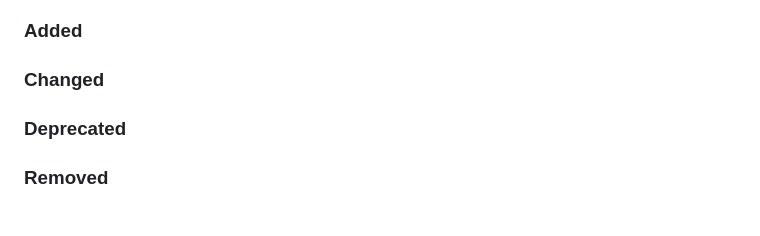
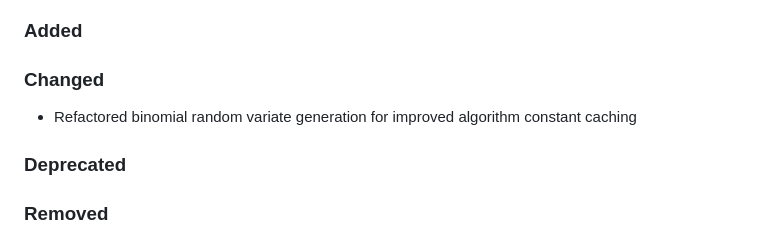
Before and after one commit to cicirello/rho-mu, a Markdown page: CHANGELOG.md, the part around one of its changes. Drawn GitHub-style.

```diff
--- a/CHANGELOG.md
+++ b/CHANGELOG.md
@@ -9,6 +9,7 @@ and this project adheres to [Semantic Versioning](https://semver.org/spec/v2.0.0
 ### Added
 
 ### Changed
+* Refactored binomial random variate generation for improved algorithm constant caching
 
 ### Deprecated
 
```
Also changed, not shown: other parts of CHANGELOG.md (+1 -1 lines).
